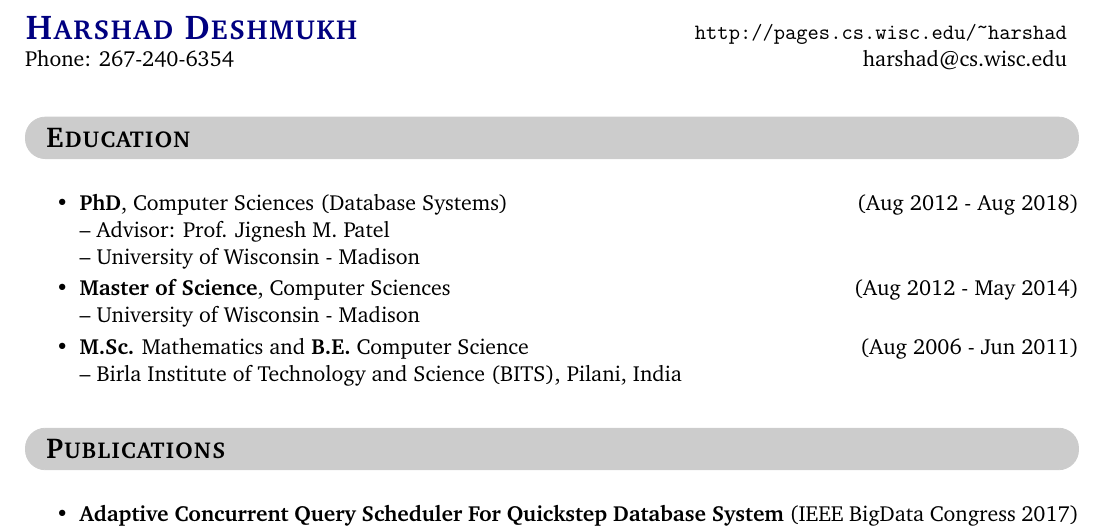
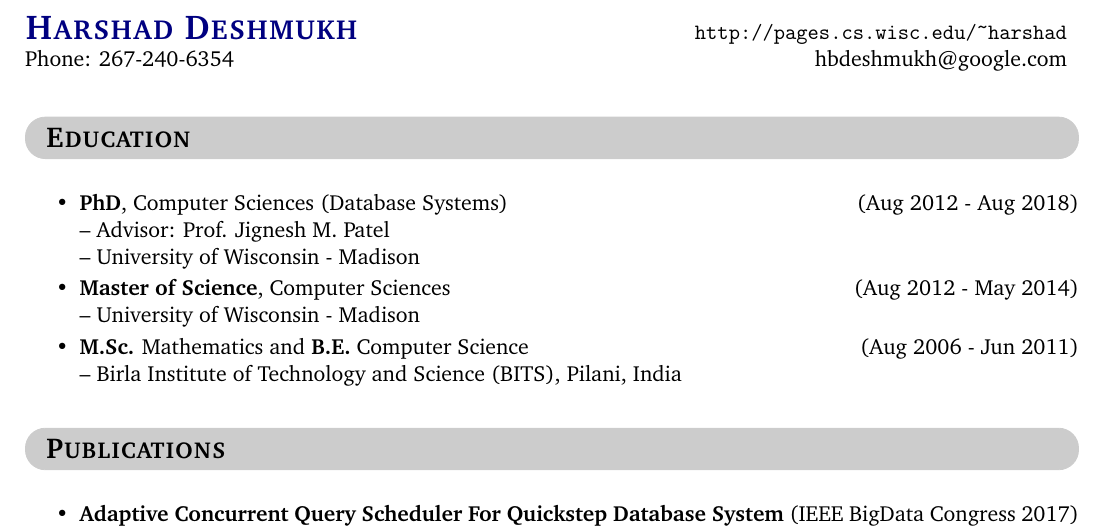
Before and after one commit to hbdeshmukh/resume, a LaTeX CV (Harshad_Deshmukh_Resume.tex): part of page 1 of 3, cut so that both start at the same text. Compiled offline with pdfLaTeX.

Commit message:
Google email

```diff
--- a/Harshad_Deshmukh_Resume.tex
+++ b/Harshad_Deshmukh_Resume.tex
@@ -28,7 +28,7 @@
 \begin{tabular*}{\textwidth}{@{\extracolsep{\fill}}lr}%{l r}%{p{3.9in}p{3.9in}}
 {\LARGE{\textcolor{darkblue}{\textbf{\textsc{Harshad Deshmukh}}}}} & \url{http://pages.cs.wisc.edu/~harshad}\\
 %4715 Sheboygan Avenue, \#222, Madison, WI 53705 & harshad@cs.wisc.edu
-Phone: 267-240-6354 & harshad@cs.wisc.edu
+Phone: 267-240-6354 & hbdeshmukh@google.com
 \end{tabular*}
 \end{flushleft}
 %%%%%%%%%%%%%%%%%%%%%%%%%%%%%%%%%%%%%%%%%%%%%
```
Also changed, not shown: Harshad_Deshmukh_Resume.pdf.
